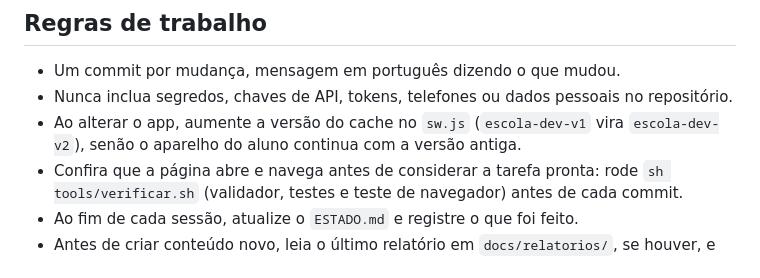
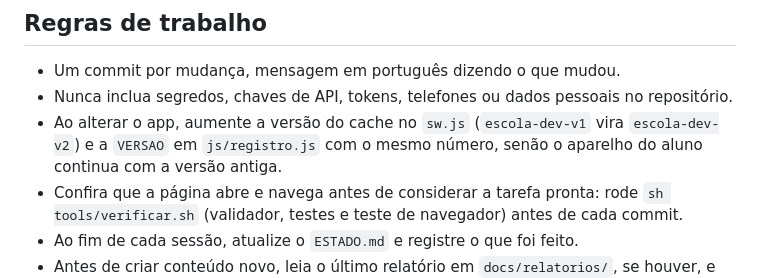
Before and after one commit to pggcthymg7-rgb/escola-dev, a Markdown page: CLAUDE.md, the part around the change. GitHub-like rendering.

```diff
--- a/CLAUDE.md
+++ b/CLAUDE.md
@@ -59,7 +59,7 @@ A lição `m0c` (API), dentro do `index.html`, é o padrão de profundidade. Tod
 
 - Um commit por mudança, mensagem em português dizendo o que mudou.
 - Nunca inclua segredos, chaves de API, tokens, telefones ou dados pessoais no repositório.
-- Ao alterar o app, aumente a versão do cache no `sw.js` (`escola-dev-v1` vira `escola-dev-v2`), senão o aparelho do aluno continua com a versão antiga.
+- Ao alterar o app, aumente a versão do cache no `sw.js` (`escola-dev-v1` vira `escola-dev-v2`) e a `VERSAO` em `js/registro.js` com o mesmo número, senão o aparelho do aluno continua com a versão antiga.
 - Confira que a página abre e navega antes de considerar a tarefa pronta: rode `sh tools/verificar.sh` (validador, testes e teste de navegador) antes de cada commit.
 - Ao fim de cada sessão, atualize o `ESTADO.md` e registre o que foi feito.
 - Antes de criar conteúdo novo, leia o último relatório em `docs/relatorios/`, se houver, e priorize as dúvidas e os erros registrados nele.
```
Also changed, not shown: ESTADO.md (+2 -1 lines).
